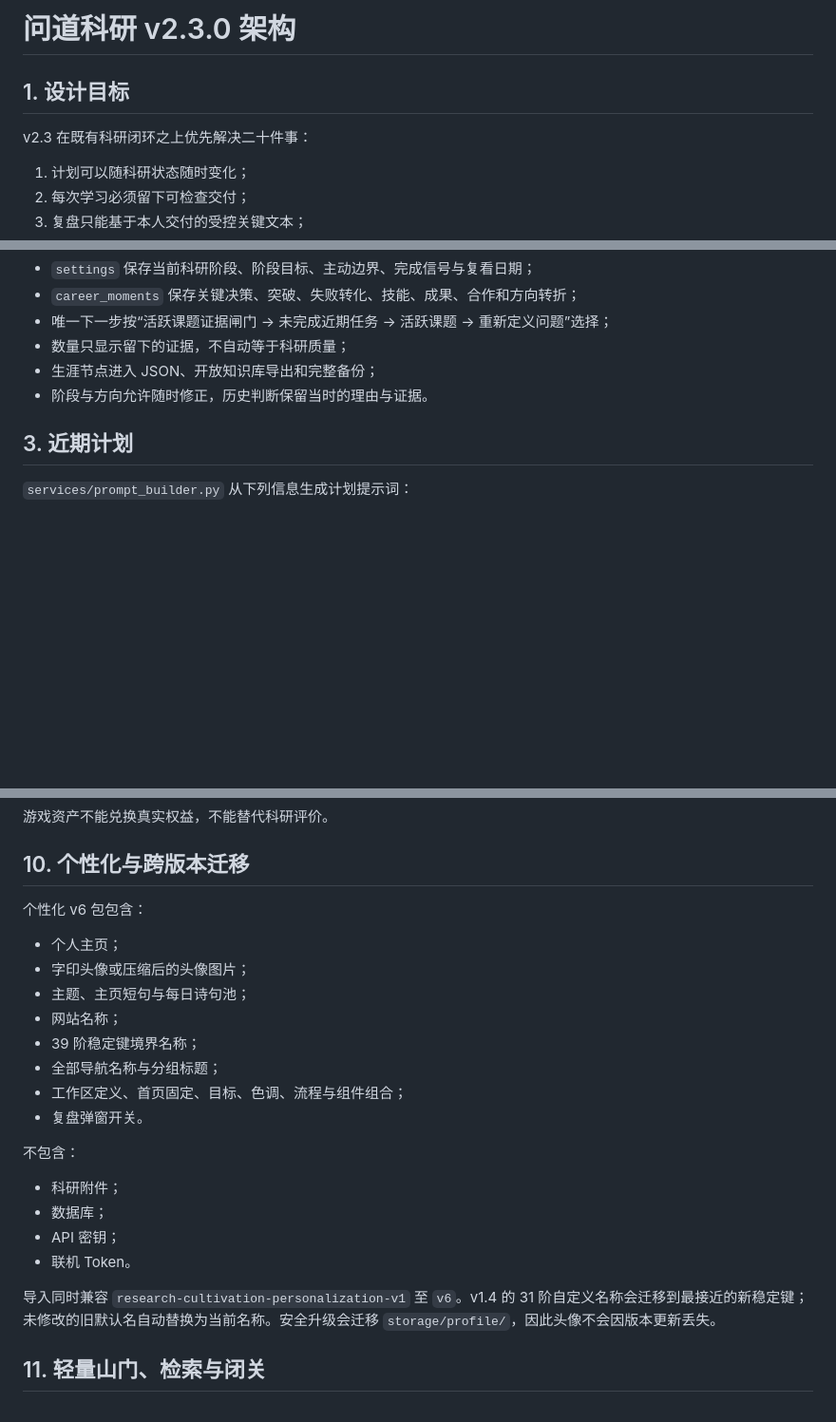
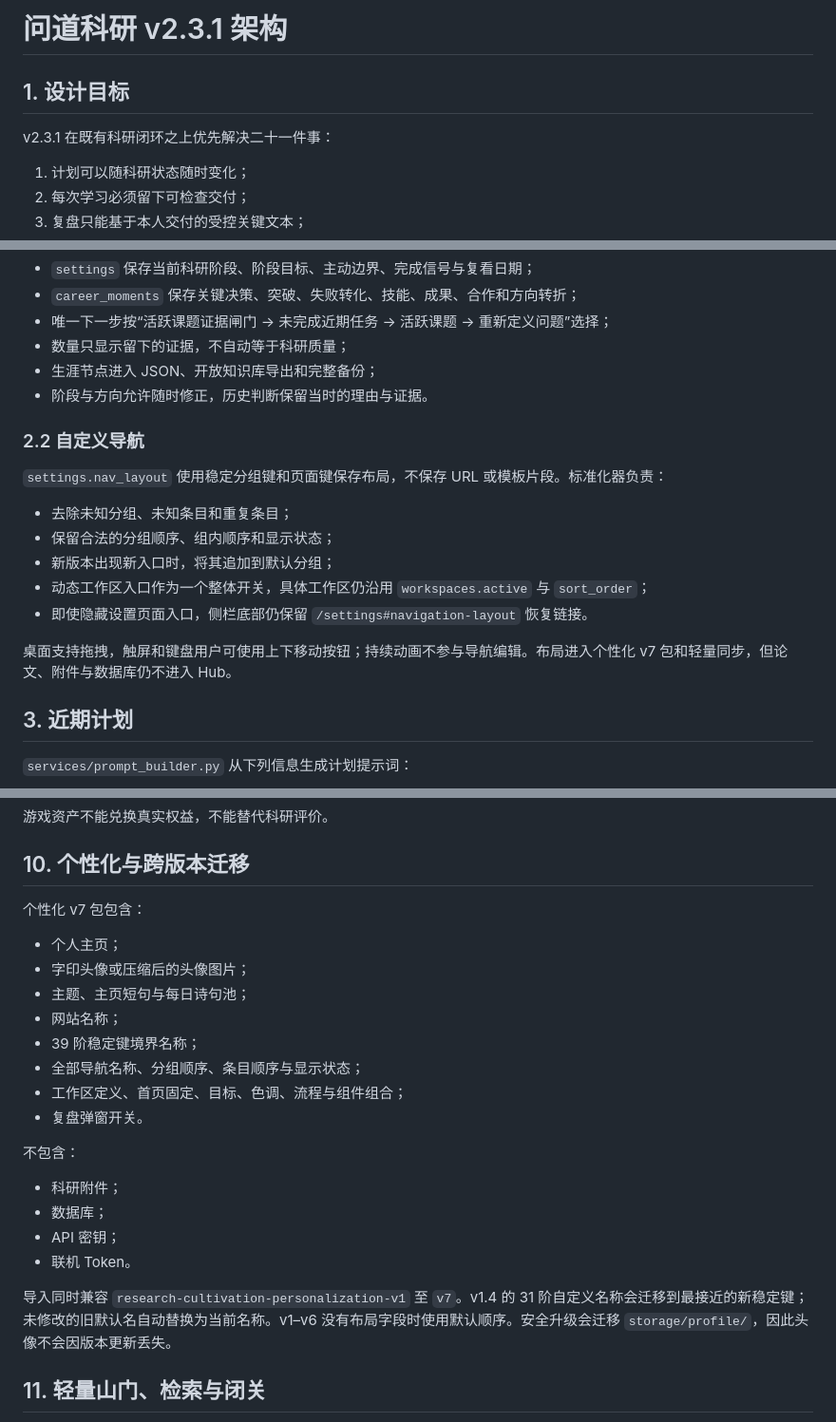
Before and after one commit to yanjj5521/research-cultivation-os, a Markdown page: ARCHITECTURE.md, 3 parts joined by grey strips. Shown at 95% size. GitHub-like rendering; blank space fills up the shorter version.

Commit message:
docs: update ARCHITECTURE.md for v2.3.1

```diff
--- a/ARCHITECTURE.md
+++ b/ARCHITECTURE.md
@@ -1,8 +1,8 @@
-# 问道科研 v2.3.0 架构
+# 问道科研 v2.3.1 架构
 
 ## 1. 设计目标
 
-v2.3 在既有科研闭环之上优先解决二十件事：
+v2.3.1 在既有科研闭环之上优先解决二十一件事：
 
 1. 计划可以随科研状态随时变化；
 2. 每次学习必须留下可检查交付；
@@ -74,6 +75,18 @@ Android APK
 - 数量只显示留下的证据，不自动等于科研质量；
 - 生涯节点进入 JSON、开放知识库导出和完整备份；
 - 阶段与方向允许随时修正，历史判断保留当时的理由与证据。
+
+### 2.2 自定义导航
+
+`settings.nav_layout` 使用稳定分组键和页面键保存布局，不保存 URL 或模板片段。标准化器负责：
+
+- 去除未知分组、未知条目和重复条目；
+- 保留合法的分组顺序、组内顺序和显示状态；
+- 新版本出现新入口时，将其追加到默认分组；
+- 动态工作区入口作为一个整体开关，具体工作区仍沿用 `workspaces.active` 与 `sort_order`；
+- 即使隐藏设置页面入口，侧栏底部仍保留 `/settings#navigation-layout` 恢复链接。
+
+桌面支持拖拽，触屏和键盘用户可使用上下移动按钮；持续动画不参与导航编辑。布局进入个性化 v7 包和轻量同步，但论文、附件与数据库仍不进入 Hub。
 
 ## 3. 近期计划
 
@@ -249,14 +262,14 @@ RESEARCH_OS_AI_KEY
 
 ## 10. 个性化与跨版本迁移
 
-个性化 v6 包包含：
+个性化 v7 包包含：
 
 - 个人主页；
 - 字印头像或压缩后的头像图片；
 - 主题、主页短句与每日诗句池；
 - 网站名称；
 - 39 阶稳定键境界名称；
-- 全部导航名称与分组标题；
+- 全部导航名称、分组顺序、条目顺序与显示状态；
 - 工作区定义、首页固定、目标、色调、流程与组件组合；
 - 复盘弹窗开关。
 
@@ -267,7 +280,7 @@ RESEARCH_OS_AI_KEY
 - API 密钥；
 - 联机 Token。
 
-导入同时兼容 `research-cultivation-personalization-v1` 至 `v6`。v1.4 的 31 阶自定义名称会迁移到最接近的新稳定键；未修改的旧默认名自动替换为当前名称。安全升级会迁移 `storage/profile/`，因此头像不会因版本更新丢失。
+导入同时兼容 `research-cultivation-personalization-v1` 至 `v7`。v1.4 的 31 阶自定义名称会迁移到最接近的新稳定键；未修改的旧默认名自动替换为当前名称。v1–v6 没有布局字段时使用默认顺序。安全升级会迁移 `storage/profile/`，因此头像不会因版本更新丢失。
 
 ## 11. 轻量山门、检索与闭关
 
```
Also changed, not shown: other parts of ARCHITECTURE.md (+1 -0 lines).
